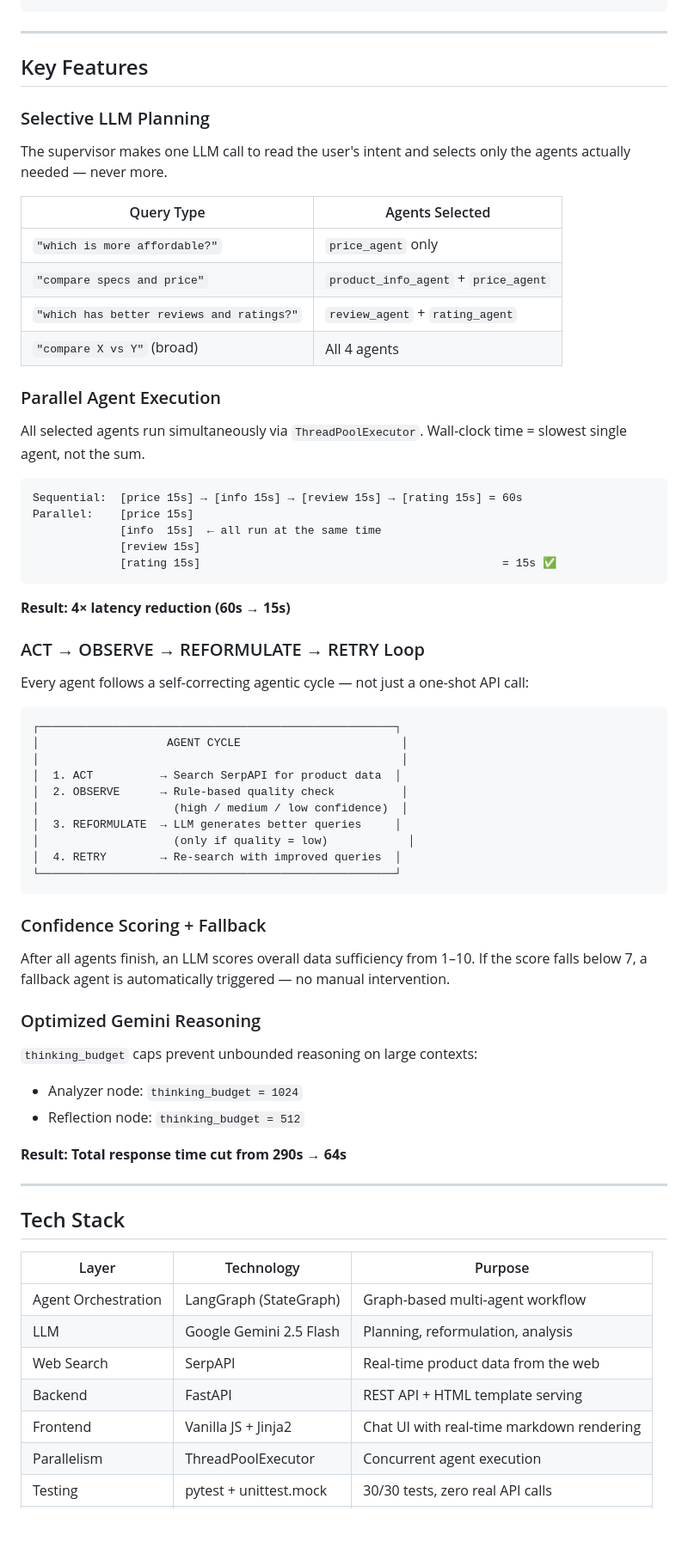
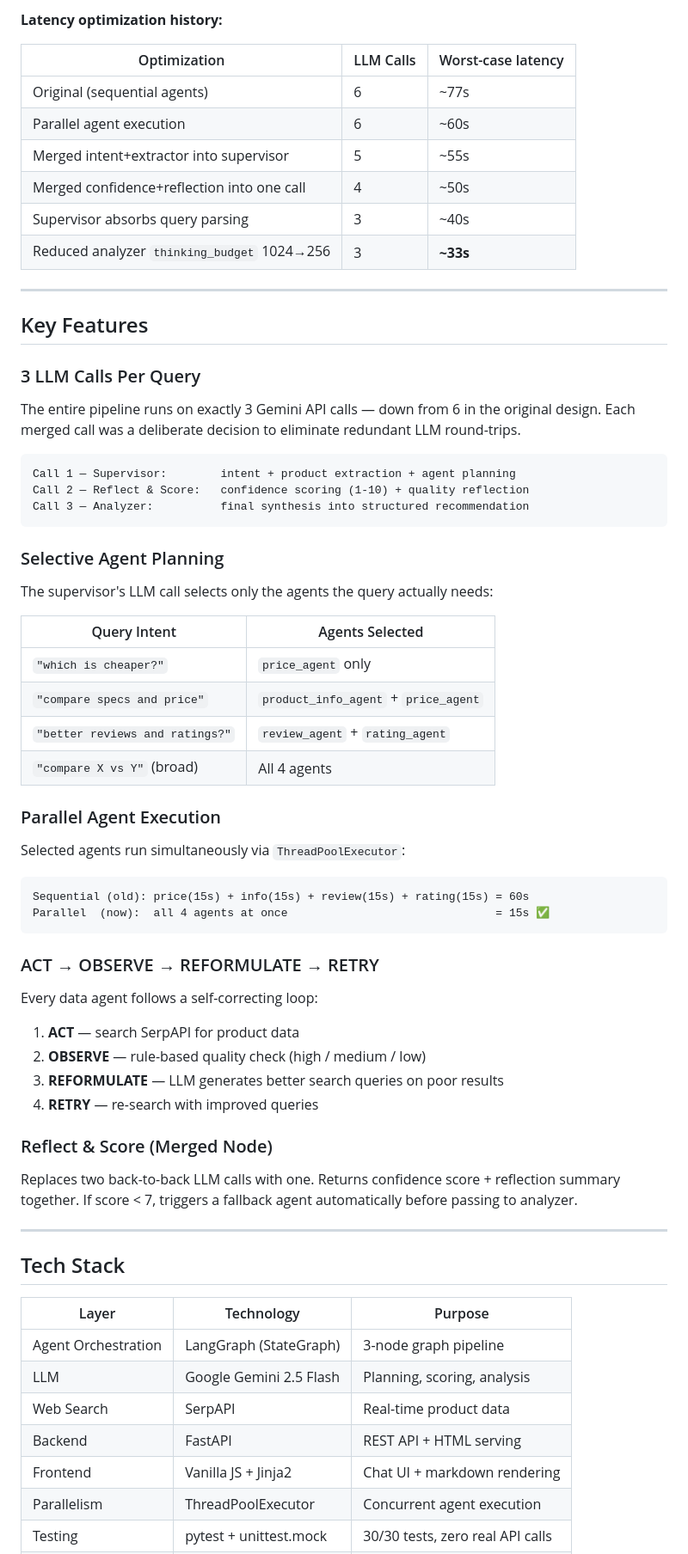
Before and after one commit to rohitaimlpro/Product-Pilot, a Markdown page: README.md, the part around one of its changes. Shown at 86% size. GitHub-like rendering; blank space fills up the shorter version.

````diff
--- a/README.md
+++ b/README.md
@@ -81,56 +89,53 @@ Type a natural language query like *"which is more affordable iPhone 14 Pro Max
+**Latency optimization history:**
+
+| Optimization | LLM Calls | Worst-case latency |
+|---|---|---|
+| Original (sequential agents) | 6 | ~77s |
+| Parallel agent execution | 6 | ~60s |
+| Merged intent+extractor into supervisor | 5 | ~55s |
+| Merged confidence+reflection into one call | 4 | ~50s |
+| Supervisor absorbs query parsing | 3 | ~40s |
+| Reduced analyzer `thinking_budget` 1024→256 | 3 | **~33s** |
 
 ---
 
 ## Key Features
 
-### Selective LLM Planning
-The supervisor makes one LLM call to read the user's intent and selects only the agents actually needed — never more.
+### 3 LLM Calls Per Query
+The entire pipeline runs on exactly 3 Gemini API calls — down from 6 in the original design. Each merged call was a deliberate decision to eliminate redundant LLM round-trips.
 
-| Query Type | Agents Selected |
+```
+Call 1 — Supervisor:        intent + product extraction + agent planning
+Call 2 — Reflect & Score:   confidence scoring (1-10) + quality reflection
+Call 3 — Analyzer:          final synthesis into structured recommendation
+```
+
+### Selective Agent Planning
+The supervisor's LLM call selects only the agents the query actually needs:
+
+| Query Intent | Agents Selected |
 |---|---|
-| `"which is more affordable?"` | `price_agent` only |
+| `"which is cheaper?"` | `price_agent` only |
 | `"compare specs and price"` | `product_info_agent` + `price_agent` |
-| `"which has better reviews and ratings?"` | `review_agent` + `rating_agent` |
+| `"better reviews and ratings?"` | `review_agent` + `rating_agent` |
 | `"compare X vs Y"` (broad) | All 4 agents |
 
 ### Parallel Agent Execution
-All selected agents run simultaneously via `ThreadPoolExecutor`. Wall-clock time = slowest single agent, not the sum.
-
+Selected agents run simultaneously via `ThreadPoolExecutor`:
 ```
-Sequential:  [price 15s] → [info 15s] → [review 15s] → [rating 15s] = 60s
-Parallel:    [price 15s]
-             [info  15s]  ← all run at the same time
-             [review 15s]
-             [rating 15s]                                             = 15s ✅
+Sequential (old): price(15s) + info(15s) + review(15s) + rating(15s) = 60s
+Parallel  (now):  all 4 agents at once                               = 15s ✅
 ```
 
-**Result: 4× latency reduction (60s → 15s)**
+### ACT → OBSERVE → REFORMULATE → RETRY
+Every data agent follows a self-correcting loop:
+1. **ACT** — search SerpAPI for product data
+2. **OBSERVE** — rule-based quality check (high / medium / low)
+3. **REFORMULATE** — LLM generates better search queries on poor results
+4. **RETRY** — re-search with improved queries
 
-### ACT → OBSERVE → REFORMULATE → RETRY Loop
-Every agent follows a self-correcting agentic cycle — not just a one-shot API call:
-
-```
-┌─────────────────────────────────────────────────────┐
-│                   AGENT CYCLE                        │
-│                                                      │
-│  1. ACT          → Search SerpAPI for product data  │
-│  2. OBSERVE      → Rule-based quality check          │
-│                    (high / medium / low confidence)  │
-│  3. REFORMULATE  → LLM generates better queries     │
-│                    (only if quality = low)            │
-│  4. RETRY        → Re-search with improved queries  │
-└─────────────────────────────────────────────────────┘
-```
-
-### Confidence Scoring + Fallback
-After all agents finish, an LLM scores overall data sufficiency from 1–10. If the score falls below 7, a fallback agent is automatically triggered — no manual intervention.
-
-### Optimized Gemini Reasoning
-`thinking_budget` caps prevent unbounded reasoning on large contexts:
-- Analyzer node: `thinking_budget = 1024`
-- Reflection node: `thinking_budget = 512`
-
-**Result: Total response time cut from 290s → 64s**
+### Reflect & Score (Merged Node)
+Replaces two back-to-back LLM calls with one. Returns confidence score + reflection summary together. If score < 7, triggers a fallback agent automatically before passing to analyzer.
 
 ---
 
@@ -138,11 +143,11 @@ After all agents finish, an LLM scores overall data sufficiency from 1–10. If
 
 | Layer | Technology | Purpose |
 |---|---|---|
-| Agent Orchestration | LangGraph (StateGraph) | Graph-based multi-agent workflow |
-| LLM | Google Gemini 2.5 Flash | Planning, reformulation, analysis |
-| Web Search | SerpAPI | Real-time product data from the web |
-| Backend | FastAPI | REST API + HTML template serving |
-| Frontend | Vanilla JS + Jinja2 | Chat UI with real-time markdown rendering |
+| Agent Orchestration | LangGraph (StateGraph) | 3-node graph pipeline |
+| LLM | Google Gemini 2.5 Flash | Planning, scoring, analysis |
+| Web Search | SerpAPI | Real-time product data |
+| Backend | FastAPI | REST API + HTML serving |
+| Frontend | Vanilla JS + Jinja2 | Chat UI + markdown rendering |
 | Parallelism | ThreadPoolExecutor | Concurrent agent execution |
 | Testing | pytest + unittest.mock | 30/30 tests, zero real API calls |
 | Containerization | Docker | Portable deployment |
````
Also changed, not shown: other parts of README.md (+100 -177 lines).
